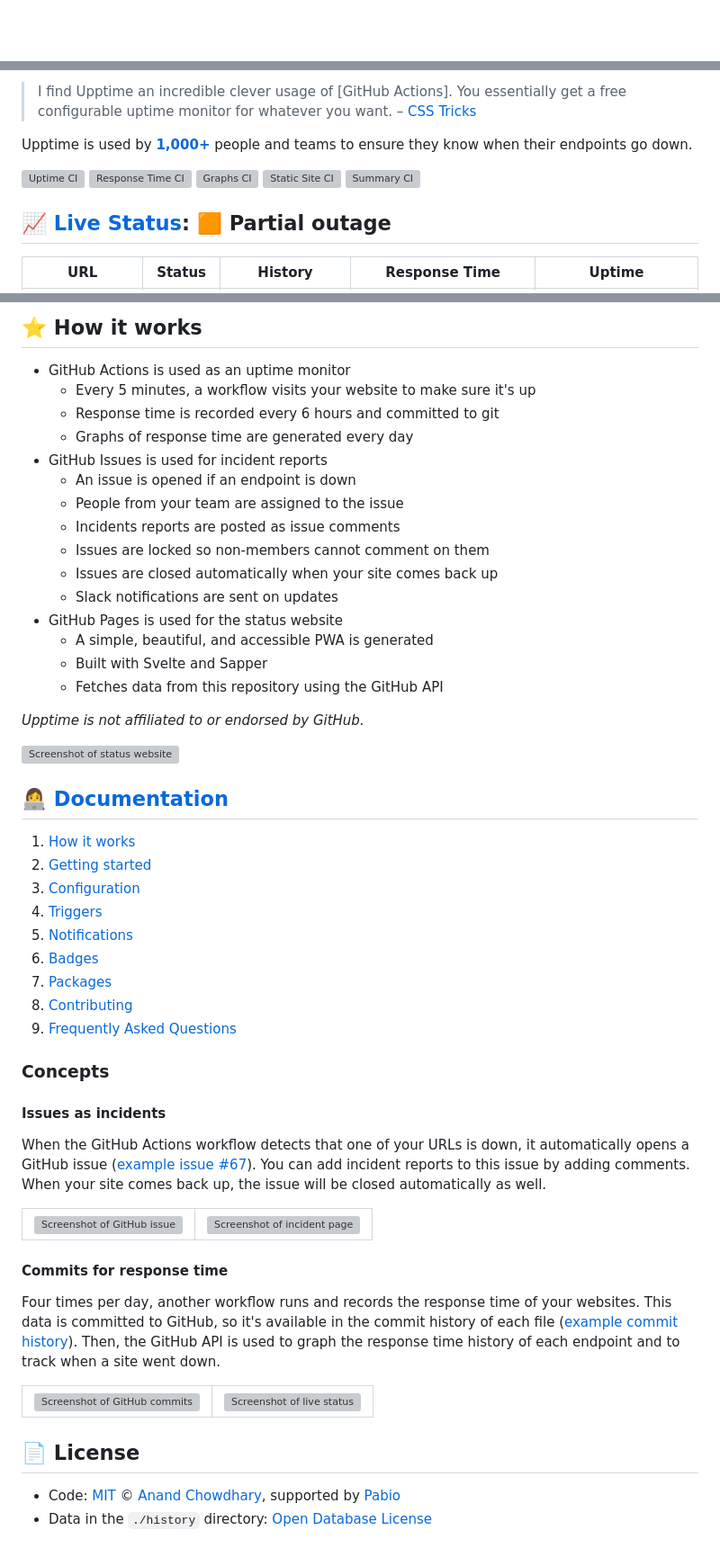
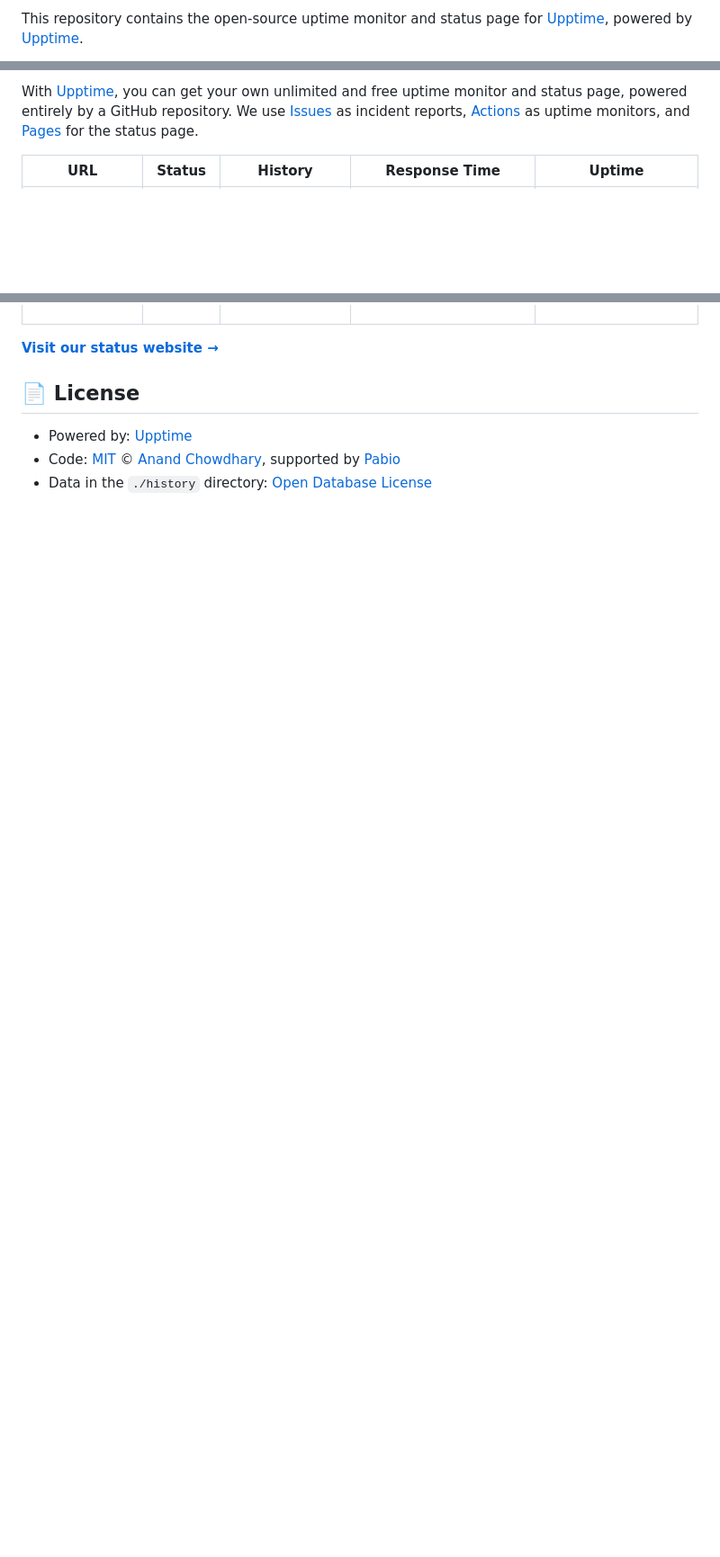
Before and after one commit to anhtuan2810/quote-snap, a Markdown page: README.md, 3 parts joined by grey strips. Shown at 90% size. GitHub-like rendering; blank space fills up the shorter version; grey boxes are pictures that could not be loaded.

Commit message:
:pencil: Update summary in README [skip ci] [upptime]

```diff
--- a/README.md
+++ b/README.md
@@ -2,3 +2,3 @@
 
-<!--start: description-->
+This repository contains the open-source uptime monitor and status page for [Upptime](https://upptime.js.org), powered by [Upptime](https://github.com/upptime/upptime).
 
@@ -6,17 +10,5 @@
 
-> I find Upptime an incredible clever usage of \[GitHub Actions]. You essentially get a free configurable uptime monitor for whatever you want. – [CSS Tricks](https://css-tricks.com/upptime/)
-
-Upptime is used by [**1,000+**](https://github.com/topics/upptime) people and teams to ensure they know when their endpoints go down.
-
-<!--end: description-->
-
-[![Uptime CI](https://github.com/upptime/upptime/workflows/Uptime%20CI/badge.svg)](https://github.com/upptime/upptime/actions?query=workflow%3A%22Uptime+CI%22)
-[![Response Time CI](https://github.com/upptime/upptime/workflows/Response%20Time%20CI/badge.svg)](https://github.com/upptime/upptime/actions?query=workflow%3A%22Response+Time+CI%22)
-[![Graphs CI](https://github.com/upptime/upptime/workflows/Graphs%20CI/badge.svg)](https://github.com/upptime/upptime/actions?query=workflow%3A%22Graphs+CI%22)
-[![Static Site CI](https://github.com/upptime/upptime/workflows/Static%20Site%20CI/badge.svg)](https://github.com/upptime/upptime/actions?query=workflow%3A%22Static+Site+CI%22)
-[![Summary CI](https://github.com/upptime/upptime/workflows/Summary%20CI/badge.svg)](https://github.com/upptime/upptime/actions?query=workflow%3A%22Summary+CI%22)
-
-## [📈 Live Status](https://demo.upptime.js.org): <!--live status--> **🟧 Partial outage**
+With [Upptime](https://upptime.js.org), you can get your own unlimited and free uptime monitor and status page, powered entirely by a GitHub repository. We use [Issues](https://github.com/upptime/quote-snap/issues) as incident reports, [Actions](https://github.com/upptime/quote-snap/actions) as uptime monitors, and [Pages](https://upptime.github.io/quote-snap) for the status page.
 
 <!--start: status pages-->
 <!-- This summary is generated by Upptime (https://github.com/upptime/upptime) -->
@@ -32,76 +24,10 @@ Upptime is used by [**1,000+**](https://github.com/topics/upptime) people and te
 
 <!--end: status pages-->
 
-<!--start: docs-->
-
-## ⭐ How it works
-
-- GitHub Actions is used as an uptime monitor
-  - Every 5 minutes, a workflow visits your website to make sure it's up
-  - Response time is recorded every 6 hours and committed to git
-  - Graphs of response time are generated every day
-- GitHub Issues is used for incident reports
-  - An issue is opened if an endpoint is down
-  - People from your team are assigned to the issue
-  - Incidents reports are posted as issue comments
-  - Issues are locked so non-members cannot comment on them
-  - Issues are closed automatically when your site comes back up
-  - Slack notifications are sent on updates
-- GitHub Pages is used for the status website
-  - A simple, beautiful, and accessible PWA is generated
-  - Built with Svelte and Sapper
-  - Fetches data from this repository using the GitHub API
-
-_Upptime is not affiliated to or endorsed by GitHub._
-
-[![Screenshot of status website](https://raw.githubusercontent.com/upptime/upptime.js.org/master/static/img/screenshot-status.png)](https://upptime.js.org)
-
-## 👩‍💻 [Documentation](https://upptime.js.org)
-
-1. [How it works](https://upptime.js.org/docs)
-1. [Getting started](https://upptime.js.org/docs/get-started)
-1. [Configuration](https://upptime.js.org/docs/configuration)
-1. [Triggers](https://upptime.js.org/docs/triggers)
-1. [Notifications](https://upptime.js.org/docs/notifications)
-1. [Badges](https://upptime.js.org/docs/badges)
-1. [Packages](https://upptime.js.org/docs/packages)
-1. [Contributing](https://upptime.js.org/docs/contributing)
-1. [Frequently Asked Questions](https://upptime.js.org/docs/faq)
-
-### Concepts
-
-#### Issues as incidents
-
-When the GitHub Actions workflow detects that one of your URLs is down, it automatically opens a GitHub issue ([example issue #67](https://github.com/upptime/upptime/issues/67)). You can add incident reports to this issue by adding comments. When your site comes back up, the issue will be closed automatically as well.
-
-<table>
-  <tr>
-    <td>
-      <img alt="Screenshot of GitHub issue" src="https://raw.githubusercontent.com/upptime/upptime.js.org/master/static/img/screenshot-issue.png">
-    </td>
-    <td>
-      <img alt="Screenshot of incident page" src="https://raw.githubusercontent.com/upptime/upptime.js.org/master/static/img/screenshot-incident.png">
-    </td>
-  </tr>
-</table>
-
-#### Commits for response time
-
-Four times per day, another workflow runs and records the response time of your websites. This data is committed to GitHub, so it's available in the commit history of each file ([example commit history](https://github.com/koj-co/upptime/commits/master/history/wikipedia.yml)). Then, the GitHub API is used to graph the response time history of each endpoint and to track when a site went down.
-
-<table>
-  <tr>
-    <td>
-      <img alt="Screenshot of GitHub commits" src="https://raw.githubusercontent.com/upptime/upptime.js.org/master/static/img/screenshot-history.png">
-    </td>
-    <td>
-      <img alt="Screenshot of live status" src="https://raw.githubusercontent.com/upptime/upptime.js.org/master/static/img/screenshot-live-status.png">
-    </td>
-  </tr>
-</table>
-<!--end: docs-->
+[**Visit our status website →**](https://upptime.github.io/quote-snap)
 
 ## 📄 License
 
+- Powered by: [Upptime](https://github.com/upptime/upptime)
 - Code: [MIT](./LICENSE) © [Anand Chowdhary](https://anandchowdhary.com), supported by [Pabio](https://pabio.com)
 - Data in the `./history` directory: [Open Database License](https://opendatacommons.org/licenses/odbl/1-0/)
```
Also changed, not shown: other parts of README.md (+11 -7 lines).
